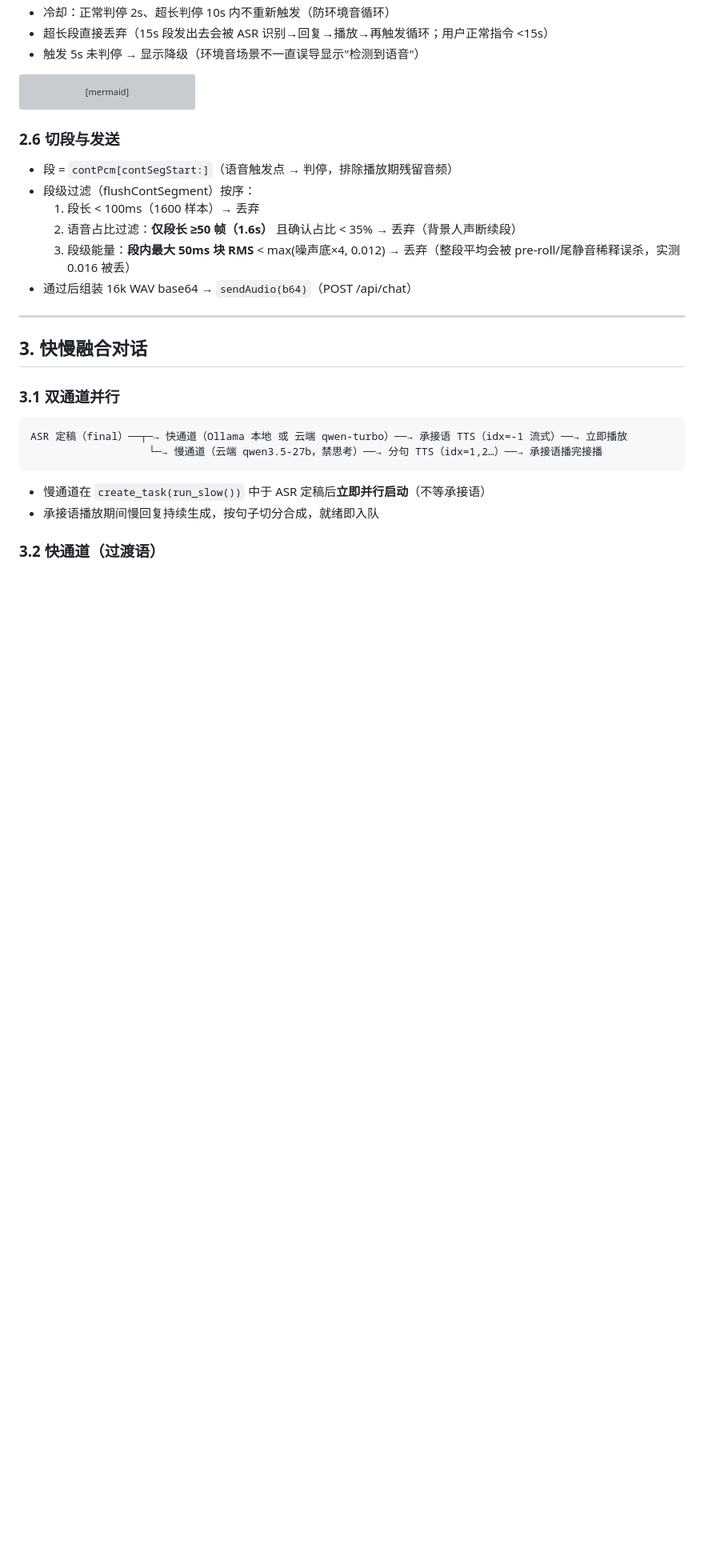
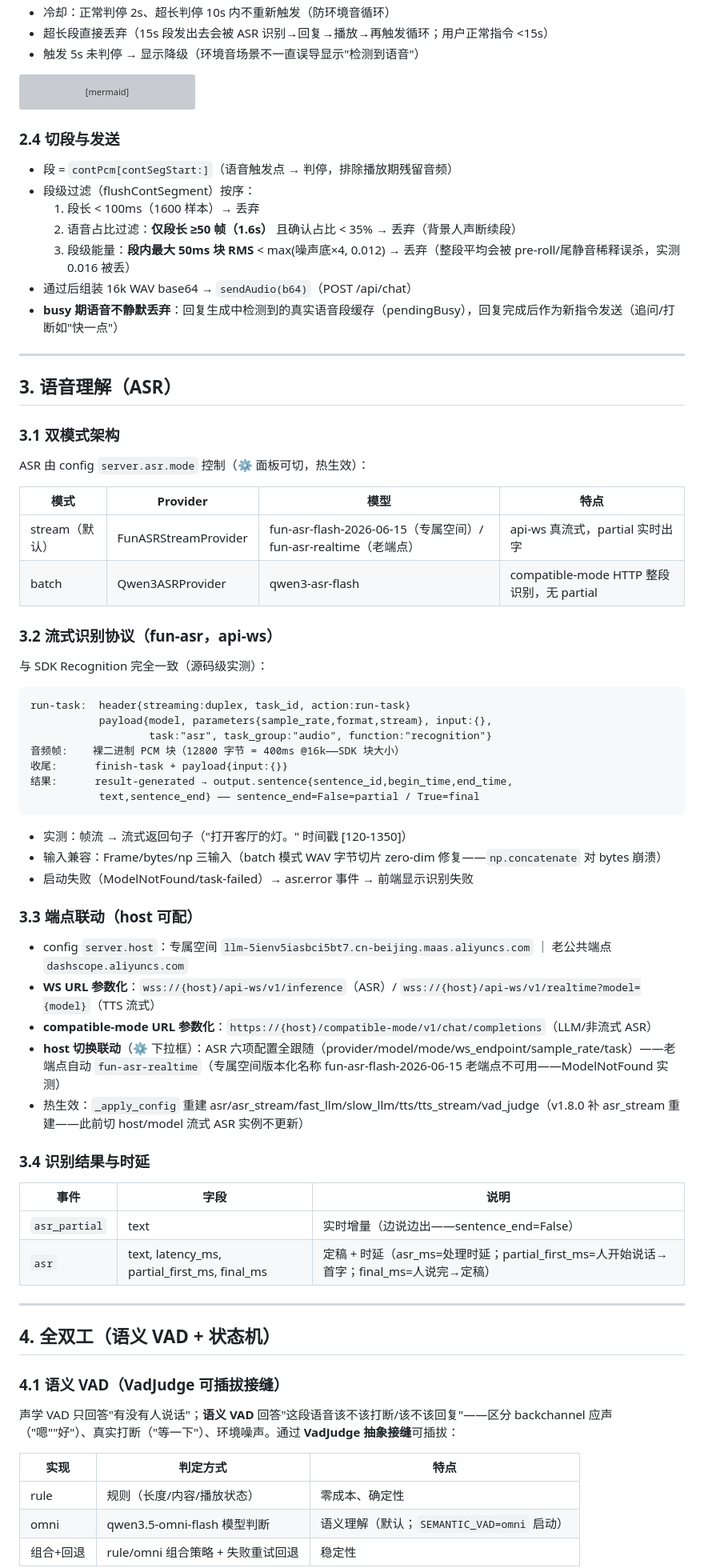
Before and after one commit to Xudream/duplex-voice, a Markdown page: docs/软件设计.md, the part around one of its changes. Shown at 80% size. Drawn GitHub-style; blank space fills up the shorter version; grey boxes are pictures that could not be loaded.

````diff
--- a/docs/软件设计.md
+++ b/docs/软件设计.md
@@ -159,7 +190,7 @@ flowchart TD
     L --> M
 ```
 
-### 2.6 切段与发送
+### 2.4 切段与发送
 
 - 段 = `contPcm[contSegStart:]`（语音触发点 → 判停，排除播放期残留音频）
 - 段级过滤（flushContSegment）按序：
@@ -167,19 +198,65 @@ flowchart TD
   2. 语音占比过滤：**仅段长 ≥50 帧（1.6s）** 且确认占比 < 35% → 丢弃（背景人声断续段）
   3. 段级能量：**段内最大 50ms 块 RMS** < max(噪声底×4, 0.012) → 丢弃（整段平均会被 pre-roll/尾静音稀释误杀，实测 0.016 被丢）
 - 通过后组装 16k WAV base64 → `sendAudio(b64)`（POST /api/chat）
+- **busy 期语音不静默丢弃**：回复生成中检测到的真实语音段缓存（pendingBusy），回复完成后作为新指令发送（追问/打断如"快一点"）
 
 ---
 
-## 3. 快慢融合对话
+## 3. 语音理解（ASR）
 
-### 3.1 双通道并行
+### 3.1 双模式架构
+
+ASR 由 config `server.asr.mode` 控制（⚙️ 面板可切，热生效）：
+
+| 模式 | Provider | 模型 | 特点 |
+|------|----------|------|------|
+| stream（默认） | FunASRStreamProvider | fun-asr-flash-2026-06-15（专属空间）/ fun-asr-realtime（老端点） | api-ws 真流式，partial 实时出字 |
+| batch | Qwen3ASRProvider | qwen3-asr-flash | compatible-mode HTTP 整段识别，无 partial |
+
+### 3.2 流式识别协议（fun-asr，api-ws）
+
+与 SDK Recognition 完全一致（源码级实测）：
 
 ```
-ASR 定稿（final）──┬─→ 快通道（Ollama 本地 或 云端 qwen-turbo）──→ 承接语 TTS（idx=-1 流式）──→ 立即播放
-                   └─→ 慢通道（云端 qwen3.5-27b，禁思考）──→ 分句 TTS（idx=1,2…）──→ 承接语播完接播
+run-task:  header{streaming:duplex, task_id, action:run-task}
+           payload{model, parameters{sample_rate,format,stream}, input:{},
+                   task:"asr", task_group:"audio", function:"recognition"}
+音频帧:    裸二进制 PCM 块（12800 字节 = 400ms @16k——SDK 块大小）
+收尾:      finish-task + payload{input:{}}
+结果:      result-generated → output.sentence{sentence_id,begin_time,end_time,
+           text,sentence_end} —— sentence_end=False=partial / True=final
 ```
 
-- 慢通道在 `create_task(run_slow())` 中于 ASR 定稿后**立即并行启动**（不等承接语）
-- 承接语播放期间慢回复持续生成，按句子切分合成，就绪即入队
+- 实测：帧流 → 流式返回句子（"打开客厅的灯。" 时间戳 [120-1350]）
+- 输入兼容：Frame/bytes/np 三输入（batch 模式 WAV 字节切片 zero-dim 修复——`np.concatenate` 对 bytes 崩溃）
+- 启动失败（ModelNotFound/task-failed）→ asr.error 事件 → 前端显示识别失败
 
-### 3.2 快通道（过渡语）
+### 3.3 端点联动（host 可配）
+
+- config `server.host`：专属空间 `llm-5ienv5iasbci5bt7.cn-beijing.maas.aliyuncs.com` ｜ 老公共端点 `dashscope.aliyuncs.com`
+- **WS URL 参数化**：`wss://{host}/api-ws/v1/inference`（ASR）/ `wss://{host}/api-ws/v1/realtime?model={model}`（TTS 流式）
+- **compatible-mode URL 参数化**：`https://{host}/compatible-mode/v1/chat/completions`（LLM/非流式 ASR）
+- **host 切换联动**（⚙️ 下拉框）：ASR 六项配置全跟随（provider/model/mode/ws_endpoint/sample_rate/task）——老端点自动 `fun-asr-realtime`（专属空间版本化名称 fun-asr-flash-2026-06-15 老端点不可用——ModelNotFound 实测）
+- 热生效：`_apply_config` 重建 asr/asr_stream/fast_llm/slow_llm/tts/tts_stream/vad_judge（v1.8.0 补 asr_stream 重建——此前切 host/model 流式 ASR 实例不更新）
+
+### 3.4 识别结果与时延
+
+| 事件 | 字段 | 说明 |
+|------|------|------|
+| `asr_partial` | text | 实时增量（边说边出——sentence_end=False） |
+| `asr` | text, latency_ms, partial_first_ms, final_ms | 定稿 + 时延（asr_ms=处理时延；partial_first_ms=人开始说话→首字；final_ms=人说完→定稿） |
+
+---
+
+## 4. 全双工（语义 VAD + 状态机）
+
+### 4.1 语义 VAD（VadJudge 可插拔接缝）
+
+声学 VAD 只回答"有没有人说话"；**语义 VAD** 回答"这段语音该不该打断/该不该回复"——区分 backchannel 应声（"嗯""好"）、真实打断（"等一下"）、环境噪声。通过 **VadJudge 抽象接缝**可插拔：
+
+| 实现 | 判定方式 | 特点 |
+|------|---------|------|
+| rule | 规则（长度/内容/播放状态） | 零成本、确定性 |
+| omni | qwen3.5-omni-flash 模型判断 | 语义理解（默认；`SEMANTIC_VAD=omni` 启动） |
+| 组合+回退 | rule/omni 组合策略 + 失败重试回退 | 稳定性 |
+
````
Also changed, not shown: other parts of docs/软件设计.md (+223 -166 lines).
